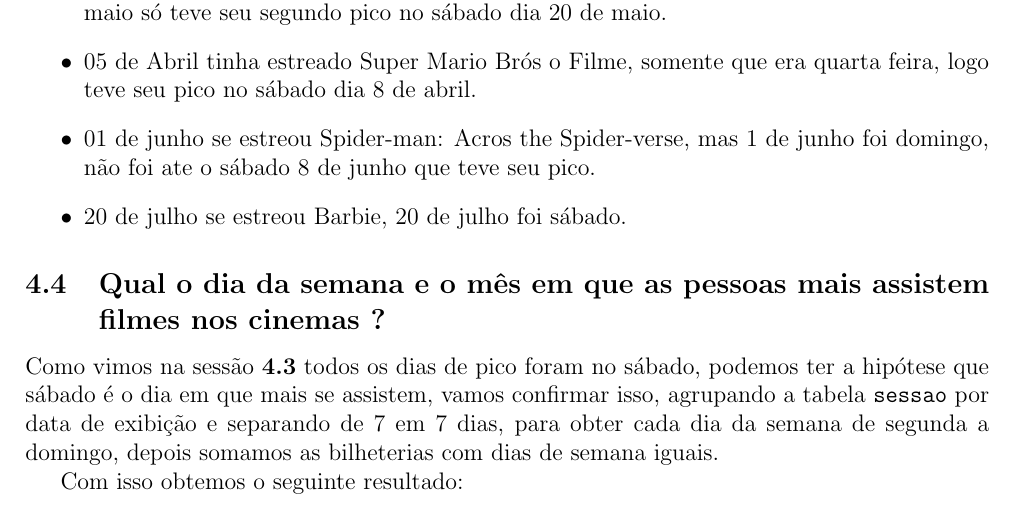
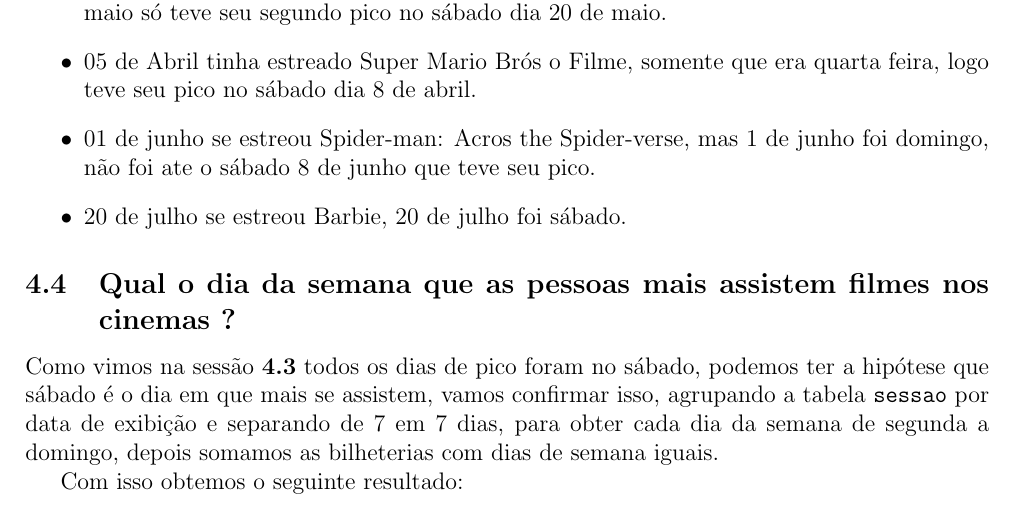
Before and after one commit to jhe-sua/A2_introcomp, a LaTeX document (relatorio /relatorio.tex): part of page 16 of 17, cut so that both start at the same text. Compiled offline with pdfLaTeX.

Commit message:
Corrigindo titulo

```diff
--- a/relatorio /relatorio.tex
+++ b/relatorio /relatorio.tex
@@ -701,7 +701,7 @@ Para responder esta pergunta, agrupamos a tabela \texttt{sessao} por data de exi
     \item20 de julho se estreou Barbie, 20 de julho foi sábado.
 \end{itemize}
 
-\subsection{Qual o dia da semana e o mês em que as pessoas mais assistem filmes nos cinemas ?}
+\subsection{Qual o dia da semana que as pessoas mais assistem filmes nos cinemas ?}
 
 Como vimos na sessão \textbf{4.3} todos os dias de pico foram no sábado, podemos ter a hipótese que sábado é o dia em que mais se assistem, vamos confirmar isso, agrupando a tabela \texttt{sessao} por data de exibição e separando de 7 em 7 dias, para obter cada dia da semana de segunda a domingo, depois somamos as bilheterias com dias de semana iguais.
 
```
